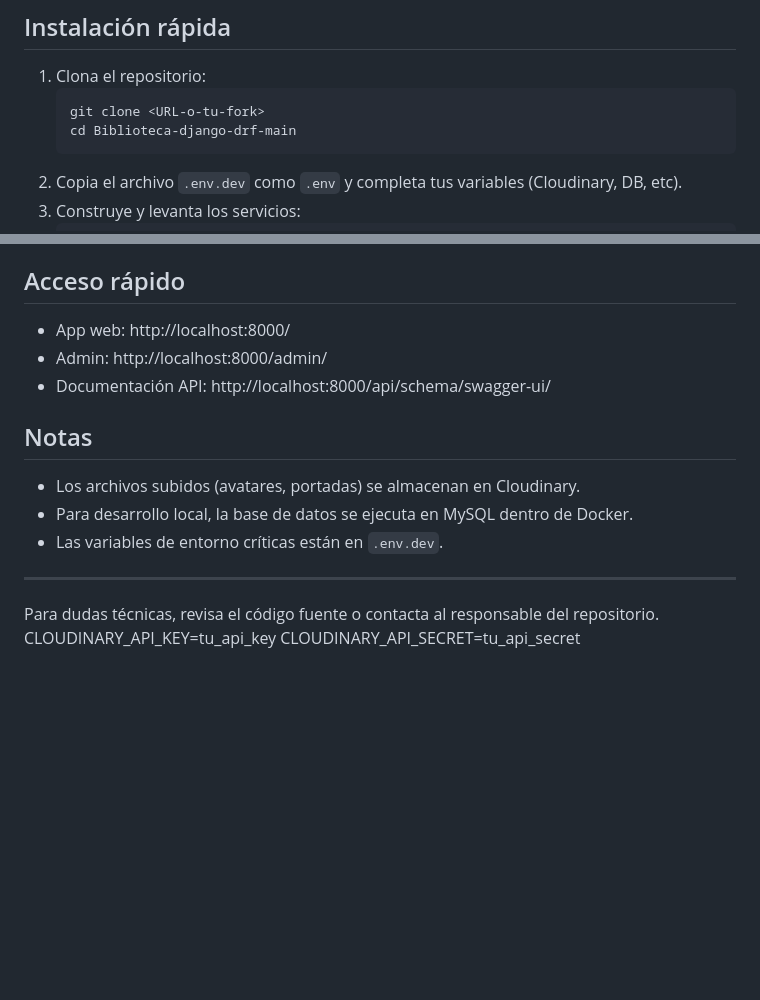
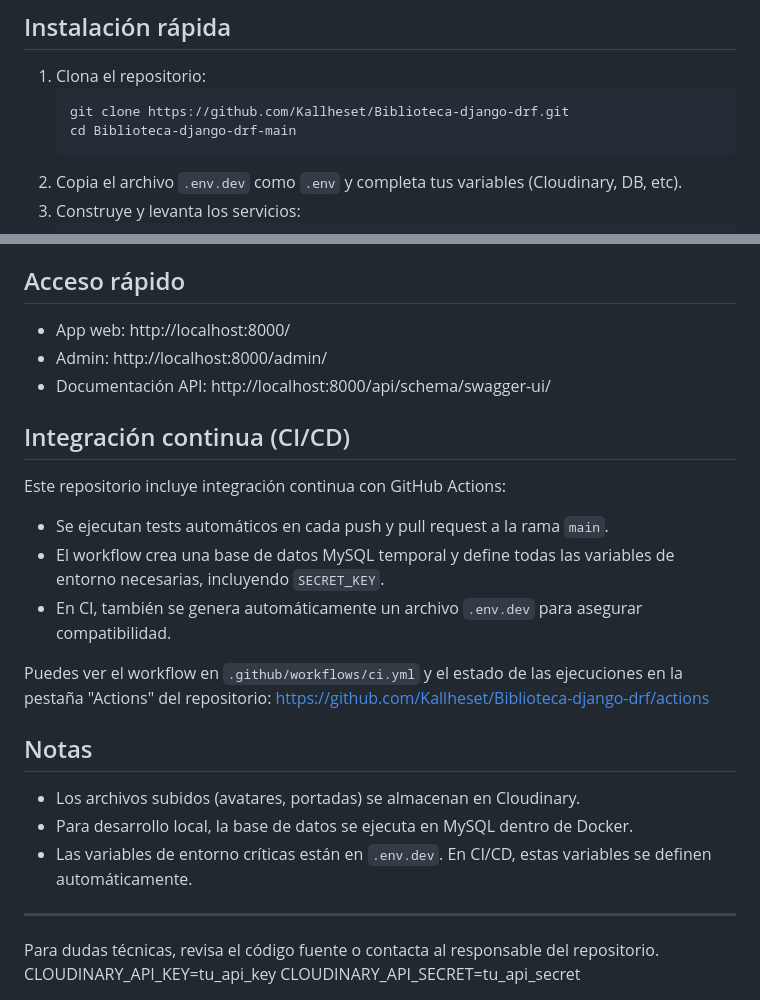
Before and after one commit to Kallheset/Biblioteca-django-drf, a Markdown page: README.md, 2 parts joined by grey strips. GitHub-like rendering; blank space fills up the shorter version.

Commit message:
docs: actualizar README con enlace y CI/CD

````diff
--- a/README.md
+++ b/README.md
@@ -16,7 +16,7 @@ Sistema de gestión de biblioteca con Django y Django REST Framework.
 ## Instalación rápida
 1. Clona el repositorio:
    ```bash
-   git clone <URL-o-tu-fork>
+   git clone https://github.com/Kallheset/Biblioteca-django-drf.git
    cd Biblioteca-django-drf-main
    ```
 2. Copia el archivo `.env.dev` como `.env` y completa tus variables (Cloudinary, DB, etc).
@@ -35,10 +35,19 @@ Sistema de gestión de biblioteca con Django y Django REST Framework.
 - Admin: http://localhost:8000/admin/
 - Documentación API: http://localhost:8000/api/schema/swagger-ui/
 
+## Integración continua (CI/CD)
+
+Este repositorio incluye integración continua con GitHub Actions:
+- Se ejecutan tests automáticos en cada push y pull request a la rama `main`.
+- El workflow crea una base de datos MySQL temporal y define todas las variables de entorno necesarias, incluyendo `SECRET_KEY`.
+- En CI, también se genera automáticamente un archivo `.env.dev` para asegurar compatibilidad.
+
+Puedes ver el workflow en `.github/workflows/ci.yml` y el estado de las ejecuciones en la pestaña "Actions" del repositorio: https://github.com/Kallheset/Biblioteca-django-drf/actions
+
 ## Notas
 - Los archivos subidos (avatares, portadas) se almacenan en Cloudinary.
 - Para desarrollo local, la base de datos se ejecuta en MySQL dentro de Docker.
-- Las variables de entorno críticas están en `.env.dev`.
+- Las variables de entorno críticas están en `.env.dev`. En CI/CD, estas variables se definen automáticamente.
 
 ---
 
````
